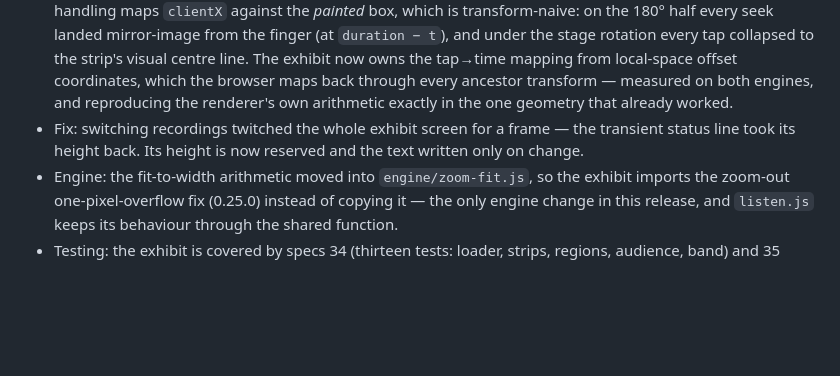
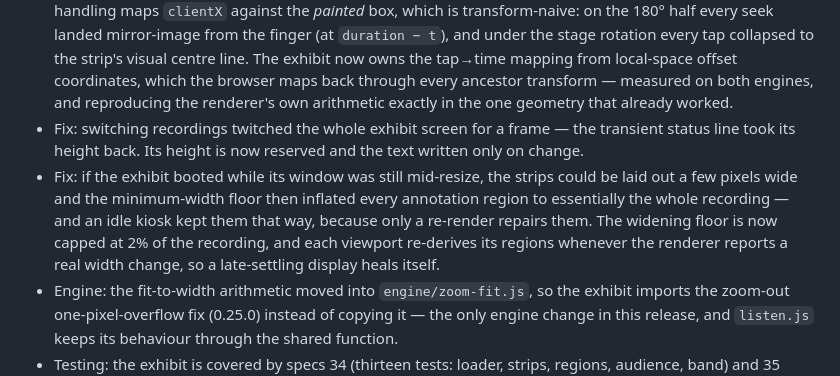
Before and after one commit to Signature-Sound-Vienna/listenHere, a Markdown page: CHANGELOG.md, the part around the change. GitHub-like rendering; blank space fills up the shorter version.

Commit message:
Add the changelog bullet for the region-widening cap and resize re-derivation

```diff
--- a/CHANGELOG.md
+++ b/CHANGELOG.md
@@ -10,6 +10,7 @@
 * **A second feedback round, same rules**: a GENERIC side slot (`?sideSlot=annotations`, `?sideSlotWidth=`) — the annotation chips always keep their own row below the content area, and while the panel is open the viewport splits into strips left and panel right, "right" being each reader's own right since the panel rotates with its viewport. The panel holds the focused annotation's commentary and, whenever the annotation has one, its group story. Tapping a chip focuses and opens; tapping the same chip again closes the panel while KEEPING the focus, so the highlighted regions and group edges stay over full-width waveforms; the panel's × is the one control that clears everything. The panel changes the main area's width only, never its height — the chips row holds its exact vertical position through open and close — and opening or closing re-runs the current zoom geometry, so a zoomed strip refits to its new width. The seam is deliberately tenant-agnostic, because the optional Verovio score view would occupy exactly this split — with annotations then returning below in full. And an audience union mode (`?audienceAll=1`) adding an "All" position to the switch that shows every audience's annotations at once, each chip marked with the audience it targets.
 * Fix: tapping a strip to seek only placed the playhead correctly on the unrotated half. The renderer's own tap handling maps `clientX` against the *painted* box, which is transform-naive: on the 180° half every seek landed mirror-image from the finger (at `duration − t`), and under the stage rotation every tap collapsed to the strip's visual centre line. The exhibit now owns the tap→time mapping from local-space offset coordinates, which the browser maps back through every ancestor transform — measured on both engines, and reproducing the renderer's own arithmetic exactly in the one geometry that already worked.
 * Fix: switching recordings twitched the whole exhibit screen for a frame — the transient status line took its height back. Its height is now reserved and the text written only on change.
+* Fix: if the exhibit booted while its window was still mid-resize, the strips could be laid out a few pixels wide and the minimum-width floor then inflated every annotation region to essentially the whole recording — and an idle kiosk kept them that way, because only a re-render repairs them. The widening floor is now capped at 2% of the recording, and each viewport re-derives its regions whenever the renderer reports a real width change, so a late-settling display heals itself.
 * Engine: the fit-to-width arithmetic moved into `engine/zoom-fit.js`, so the exhibit imports the zoom-out one-pixel-overflow fix (0.25.0) instead of copying it — the only engine change in this release, and `listen.js` keeps its behaviour through the shared function.
 * Testing: the exhibit is covered by specs 34 (thirteen tests: loader, strips, regions, audience, band) and 35 (twenty-three tests: stage rotation, zoom and scroll sync, the commentary panel, and every feedback-round parameter, including seek positions through both viewport rotations and the stage rotation, poison-verified). The full suite stands at 207 numbered tests per browser, green on both.
 
```
